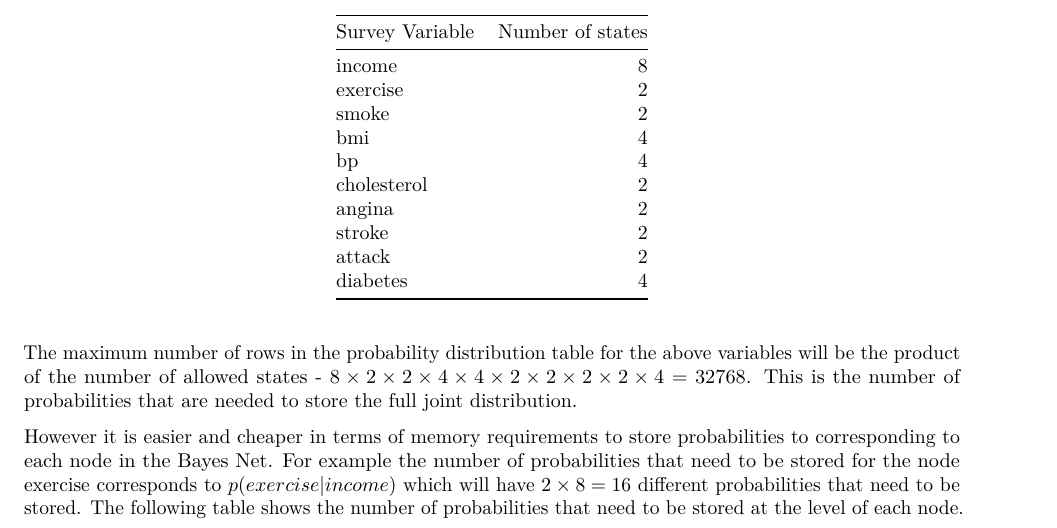
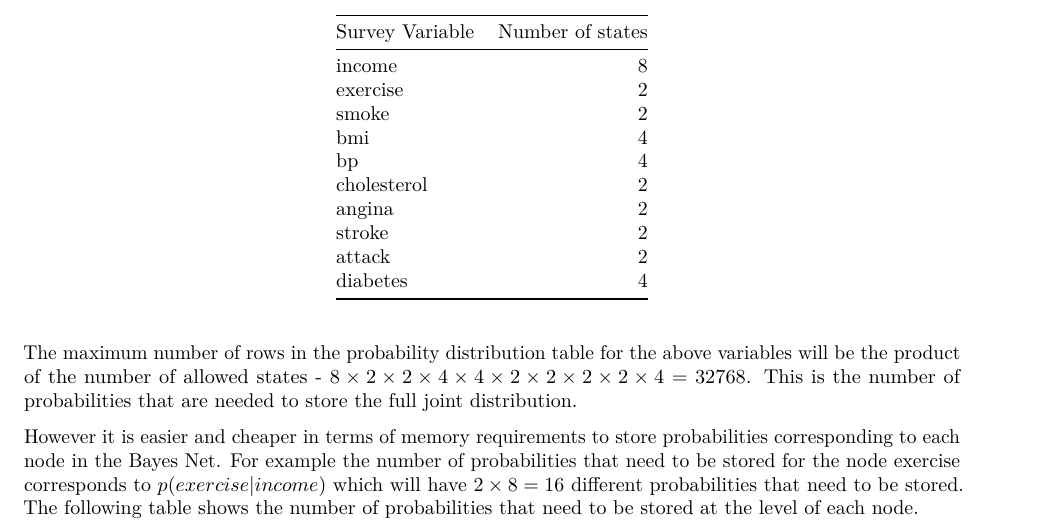
Before and after one commit to gopalmenon/Bayesian-Networks, an R Markdown document (HW2.Rmd): part of page 1 of 3, cut so that both start at the same text. Rendered offline with R 4.5, knitr and Pandoc, then LaTeX, with nearby package versions; some code elsewhere in the file could not run offline; common packages that the code uses without loading them are loaded.

Commit message:
Made minor corrections

````diff
--- a/HW2.Rmd
+++ b/HW2.Rmd
@@ -49,7 +49,7 @@ print(kable(beysian_network_vars_states, caption = "CDC Survey Variable states")
 
 The maximum number of rows in the probability distribution table for the above variables will be the product of the number of allowed states - $8\times2\times2\times4\times4\times2\times2\times2\times2\times4=32768$. This is the number of probabilities that are needed to store the full joint distribution.
 
-However it is easier and cheaper in terms of memory requirements to store probabilities to corresponding to each node in the Bayes Net. For example the number of probabilities that need to be stored for the node exercise corresponds to $p(exercise|income)$ which will have $2\times 8=16$ different probabilities that need to be stored. The following table shows the number of probabilities that need to be stored at the level of each node.
+However it is easier and cheaper in terms of memory requirements to store probabilities corresponding to each node in the Bayes Net. For example the number of probabilities that need to be stored for the node exercise corresponds to $p(exercise|income)$ which will have $2\times 8=16$ different probabilities that need to be stored. The following table shows the number of probabilities that need to be stored at the level of each node.
 
 ```{r q1contd, echo=FALSE, results='asis'}
 node_probabilities = c(probabilities_in_node(c("income")),
````
